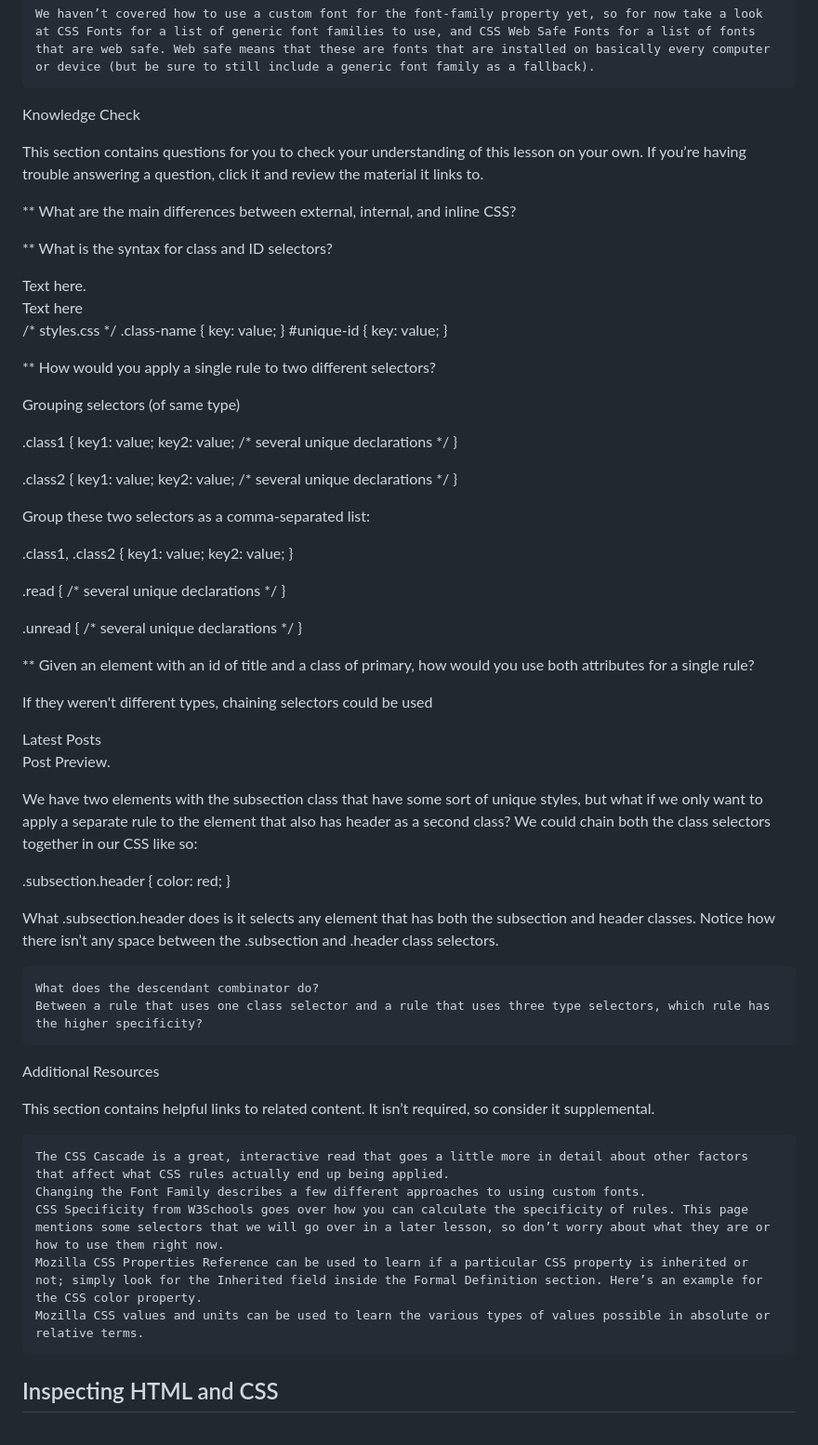
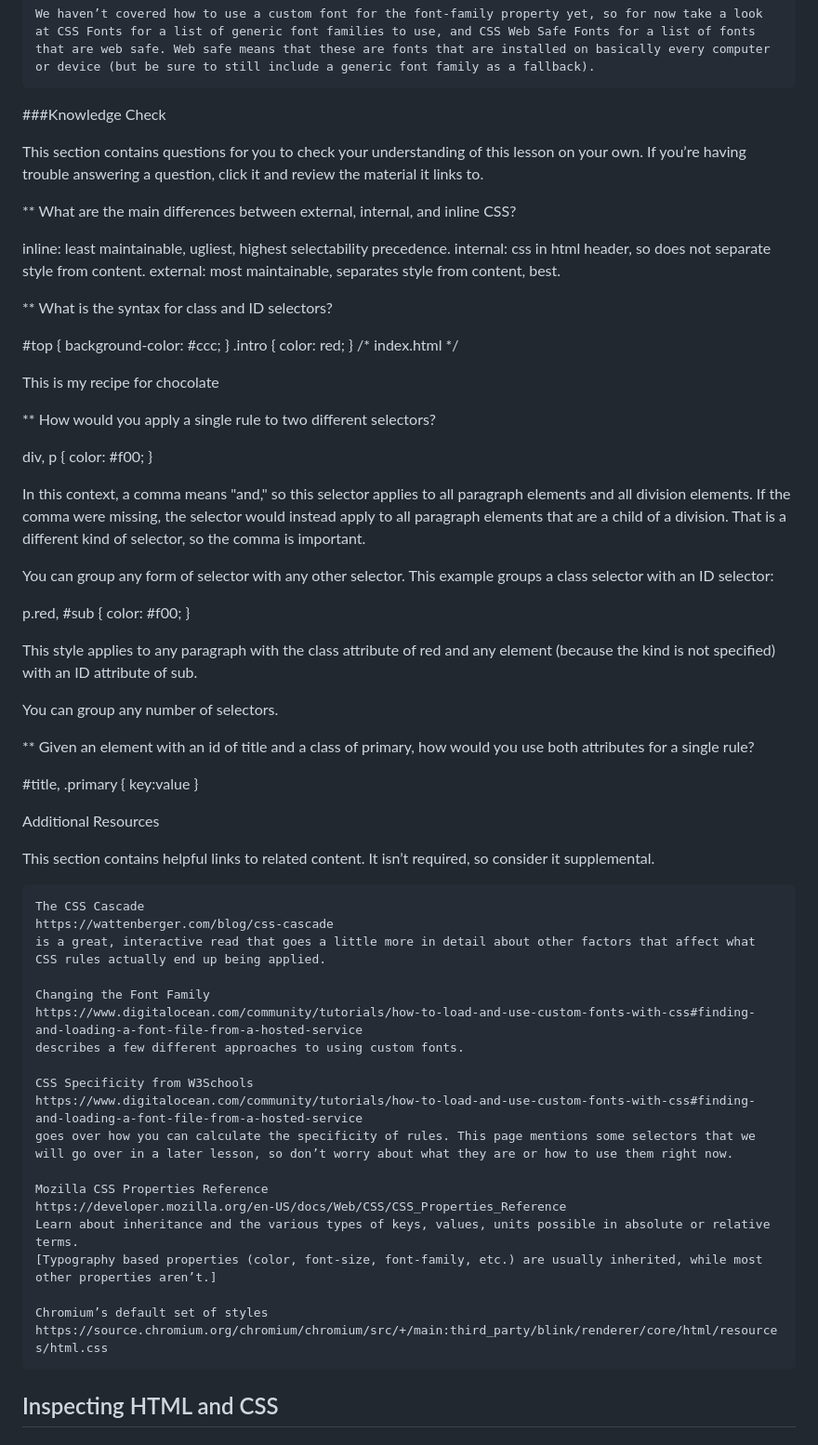
Before and after one commit to jacobsternx/odin, a Markdown page: foundations/foundations-course.md, the part around one of its changes. Shown at 93% size. Drawn GitHub-style.

Commit message:
update foundations-course.md, css cascade

```diff
--- a/foundations/foundations-course.md
+++ b/foundations/foundations-course.md
@@ -610,87 +611,72 @@ Assignment
 
     We haven’t covered how to use a custom font for the font-family property yet, so for now take a look at CSS Fonts for a list of generic font families to use, and CSS Web Safe Fonts for a list of fonts that are web safe. Web safe means that these are fonts that are installed on basically every computer or device (but be sure to still include a generic font family as a fallback).
 
-Knowledge Check
+###Knowledge Check
 
 This section contains questions for you to check your understanding of this lesson on your own. If you’re having trouble answering a question, click it and review the material it links to.
 
- **   What are the main differences between external, internal, and inline CSS?
+**  What are the main differences between external, internal, and inline CSS?
+
+inline: least maintainable, ugliest, highest selectability precedence.
+internal: css in html header, so does not separate style from content.
+external: most maintainable, separates style from content, best.
 
 **  What is the syntax for class and ID selectors?
 
-<!-- index.html -->
-<div class="class-name">Text here.</div>
-<div id="unique-id">Text here</div>
+<!-- styles.css -->
+#top {
+    background-color: #ccc;
+}
+.intro {
+    color: red;
+}
+/* index.html */
+<div id="top">
+<p class="intro">This is my recipe for chocolate</p>
 
-/* styles.css */
-.class-name {
-  key: value;
-}
-#unique-id {
-  key: value;
-}
 
 ** How would you apply a single rule to two different selectors?
 
-Grouping selectors (of same type)
+div, p { color: #f00; }
 
-.class1 {
-  key1: value;
-  key2: value;
-  /* several unique declarations */
-}
+In this context, a comma means "and," so this selector applies to all paragraph elements and all division elements. If the comma were missing, the selector would instead apply to all paragraph elements that are a child of a division. That is a different kind of selector, so the comma is important.
 
-.class2 {
-  key1: value;
-  key2: value;
-  /* several unique declarations */
-}
+You can group any form of selector with any other selector. This example groups a class selector with an ID selector:
 
-Group these two selectors as a comma-separated list:
+p.red, #sub { color: #f00; }
 
-.class1,
-.class2 {
-  key1: value;
-  key2: value;
-}
+This style applies to any paragraph with the class attribute of red and any element (because the kind is not specified) with an ID attribute of sub.
 
-.read {
-  /* several unique declarations */
-}
-
-.unread {
-  /* several unique declarations */
-}
+You can group any number of selectors.
 
 **  Given an element with an id of title and a class of primary, how would you use both attributes for a single rule?
 
-If they weren't different types, chaining selectors could be used
+#title, .primary { key:value }
 
-<div>
-  <div class="subsection header">Latest Posts</div>
-  <p class="subsection preview">Post Preview.</p>
-</div>
-
-We have two elements with the subsection class that have some sort of unique styles, but what if we only want to apply a separate rule to the element that also has header as a second class? We could chain both the class selectors together in our CSS like so:
-
-.subsection.header {
-  color: red;
-}
-
-What .subsection.header does is it selects any element that has both the subsection and header classes. Notice how there isn’t any space between the .subsection and .header class selectors.
-
-    What does the descendant combinator do?
-    Between a rule that uses one class selector and a rule that uses three type selectors, which rule has the higher specificity?
 
 Additional Resources
 
 This section contains helpful links to related content. It isn’t required, so consider it supplemental.
 
-    The CSS Cascade is a great, interactive read that goes a little more in detail about other factors that affect what CSS rules actually end up being applied.
-    Changing the Font Family describes a few different approaches to using custom fonts.
-    CSS Specificity from W3Schools goes over how you can calculate the specificity of rules. This page mentions some selectors that we will go over in a later lesson, so don’t worry about what they are or how to use them right now.
-    Mozilla CSS Properties Reference can be used to learn if a particular CSS property is inherited or not; simply look for the Inherited field inside the Formal Definition section. Here’s an example for the CSS color property.
-    Mozilla CSS values and units can be used to learn the various types of values possible in absolute or relative terms.
+    The CSS Cascade
+    https://wattenberger.com/blog/css-cascade
+    is a great, interactive read that goes a little more in detail about other factors that affect what CSS rules actually end up being applied.
+
+    Changing the Font Family
+    https://www.digitalocean.com/community/tutorials/how-to-load-and-use-custom-fonts-with-css#finding-and-loading-a-font-file-from-a-hosted-service
+    describes a few different approaches to using custom fonts.
+
+    CSS Specificity from W3Schools
+    https://www.digitalocean.com/community/tutorials/how-to-load-and-use-custom-fonts-with-css#finding-and-loading-a-font-file-from-a-hosted-service
+    goes over how you can calculate the specificity of rules. This page mentions some selectors that we will go over in a later lesson, so don’t worry about what they are or how to use them right now.
+
+    Mozilla CSS Properties Reference
+    https://developer.mozilla.org/en-US/docs/Web/CSS/CSS_Properties_Reference
+    Learn about inheritance and the various types of keys, values, units possible in absolute or relative terms.
+    [Typography based properties (color, font-size, font-family, etc.) are usually inherited, while most other properties aren’t.]
+
+    Chromium’s default set of styles
+    https://source.chromium.org/chromium/chromium/src/+/main:third_party/blink/renderer/core/html/resources/html.css
 
 
 
```
Also changed, not shown: other parts of foundations/foundations-course.md (+4 -3 lines).
